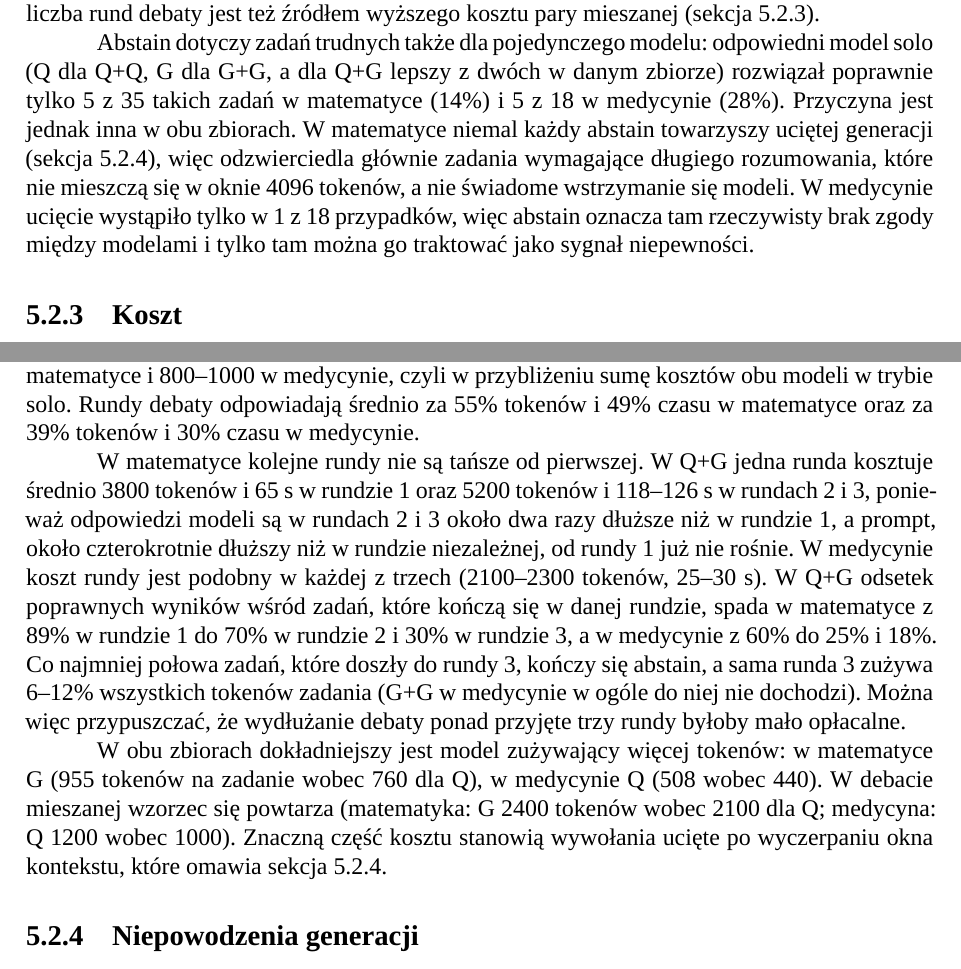
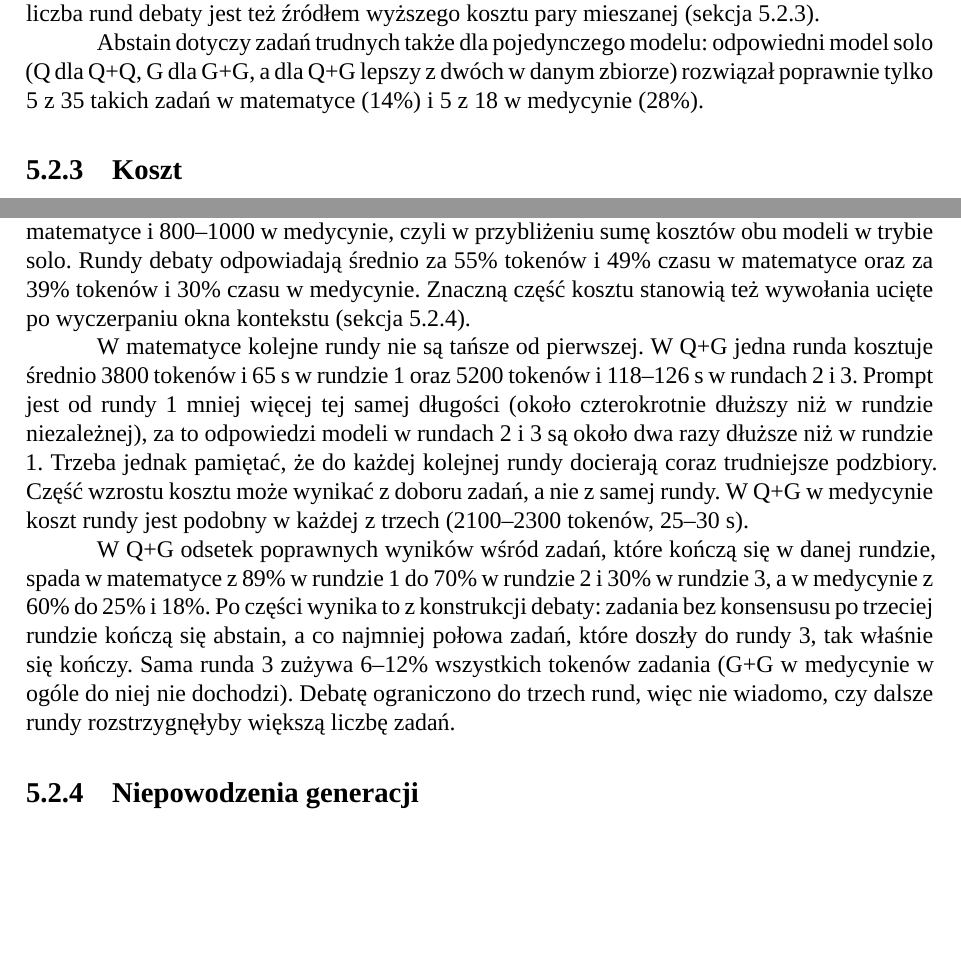
Before and after one commit to Nowak0/multi_llm_system, a LaTeX document (text/main.tex, which reads text/chapters/5-badania-i-analiza-wynikow.tex): two parts of pages 29 and 31 of 38, joined at a grey line, cut so that both start at the same text, the shorter picture padded with empty space. Compiled offline with XeLaTeX; a missing font is replaced by an installed copy or a similar font.

Commit message:
feedback fix v2

```diff
--- a/text/chapters/5-badania-i-analiza-wynikow.tex
+++ b/text/chapters/5-badania-i-analiza-wynikow.tex
@@ -106,7 +106,7 @@ W większości zadań wynik ustala się jeszcze przed debatą: modele zgadzają
 
 Para mieszana częściej wchodzi w debatę: w matematyce w 109 zadaniach wobec 65 (Q+Q) i 43 (G+G), w medycynie w 90 wobec 30 i 21. O skutku decyduje zbiór. W matematyce poprawna odpowiedź przetrwała debatę prawie za każdym razem (Q+G: 72 z 73), a debata uratowała ponadto 10 zadań. Z tego względu większa liczba debat przekłada się tu na najlepszy wynik. W medycynie, gdy ktoś miał poprawną odpowiedź w rundzie niezależnej, przetrwała ona debatę w około połowie zadań w każdej z trzech konfiguracji (Q+Q: 12 z 23, Q+G: 40 z 74, G+G: 5 z 11). Q+G utraciła więc więcej zadań (34 wobec 11 w Q+Q i 6 w G+G) głównie dlatego, że częściej debatowała. Te straty w przybliżeniu równoważą zysk z rzadszych zgodnych błędów (31 wobec 57 w Q+Q) i mogą tłumaczyć, dlaczego Q+G nie wyprzedza tam Q+Q. Większa liczba rund debaty jest też źródłem wyższego kosztu pary mieszanej (sekcja~\ref{sec:koszt}).
 
-Abstain dotyczy zadań trudnych także dla pojedynczego modelu: odpowiedni model solo (Q dla Q+Q, G dla G+G, a dla Q+G lepszy z dwóch w danym zbiorze) rozwiązał poprawnie tylko 5 z 35 takich zadań w matematyce (14\%) i 5 z 18 w medycynie (28\%). Przyczyna jest jednak inna w obu zbiorach. W matematyce niemal każdy abstain towarzyszy uciętej generacji (sekcja~\ref{sec:niepowodzenia}), więc odzwierciedla głównie zadania wymagające długiego rozumowania, które nie mieszczą się w oknie 4096 tokenów, a nie świadome wstrzymanie się modeli. W medycynie ucięcie wystąpiło tylko w 1 z 18 przypadków, więc abstain oznacza tam rzeczywisty brak zgody między modelami i tylko tam można go traktować jako sygnał niepewności.
+Abstain dotyczy zadań trudnych także dla pojedynczego modelu: odpowiedni model solo (Q dla Q+Q, G dla G+G, a dla Q+G lepszy z dwóch w danym zbiorze) rozwiązał poprawnie tylko 5 z 35 takich zadań w matematyce (14\%) i 5 z 18 w medycynie (28\%).
 
 \subsection{Koszt}
 \label{sec:koszt}
@@ -135,11 +135,11 @@ Czy ten koszt się zwraca, zależy od zbioru. W matematyce G jest dokładniejszy
 
 Pod względem czasu w matematyce G nie ustępuje Q+Q dokładnością (78,0\% wobec 72,0\%), a rozwiązuje zadania 1,9 razy szybciej, natomiast Q+G jest dokładniejsza i szybsza od G+G (85,6\% w 103,7~s wobec 81,2\% w 125,2~s). G+G działa wolniej mimo mniejszej liczby tokenów (4100 wobec 4500), ponieważ model G przetwarza tokeny wolniej niż Q: w trybie solo zużywa 27,8~s przy 955 tokenach, a Q 13,5~s przy 760. W medycynie Q+G działa najwolniej (34,8~s) i 1,8 razy wolniej niż Q+Q, choć nie jest od niej dokładniejsza. Do tego czasu wlicza się średnio około 6--7~s na zadanie na ładowanie modeli przy przełączaniu między Q i G, którego praktycznie nie ma w pozostałych konfiguracjach.
 
-Koszt debaty składa się z rundy niezależnej, w której oba modele odpowiadają jak w trybie solo, oraz z rund debaty. Runda niezależna zużywa 1600--2000~tokenów na zadanie w matematyce i 800--1000 w medycynie, czyli w przybliżeniu sumę kosztów obu modeli w trybie solo. Rundy debaty odpowiadają średnio za 55\% tokenów i 49\% czasu w matematyce oraz za 39\% tokenów i 30\% czasu w medycynie.
+Koszt debaty składa się z rundy niezależnej, w której oba modele odpowiadają jak w trybie solo, oraz z rund debaty. Runda niezależna zużywa 1600--2000 tokenów na zadanie w matematyce i 800--1000 w medycynie, czyli w przybliżeniu sumę kosztów obu modeli w trybie solo. Rundy debaty odpowiadają średnio za 55\% tokenów i 49\% czasu w matematyce oraz za 39\% tokenów i 30\% czasu w medycynie. Znaczną część kosztu stanowią też wywołania ucięte po wyczerpaniu okna kontekstu (sekcja~\ref{sec:niepowodzenia}).
 
-W matematyce kolejne rundy nie są tańsze od pierwszej. W Q+G jedna runda kosztuje średnio 3800~tokenów i 65~s w rundzie 1 oraz 5200~tokenów i 118--126~s w rundach 2 i 3, ponieważ odpowiedzi modeli są w rundach 2 i 3 około dwa razy dłuższe niż w rundzie 1, a prompt, około czterokrotnie dłuższy niż w rundzie niezależnej, od rundy 1 już nie rośnie. W medycynie koszt rundy jest podobny w każdej z trzech (2100--2300~tokenów, 25--30~s). W Q+G odsetek poprawnych wyników wśród zadań, które kończą się w danej rundzie, spada w matematyce z 89\% w rundzie 1 do 70\% w rundzie 2 i 30\% w rundzie 3, a w medycynie z 60\% do 25\% i 18\%. Co najmniej połowa zadań, które doszły do rundy 3, kończy się abstain, a sama runda 3 zużywa 6--12\% wszystkich tokenów zadania (G+G w medycynie w ogóle do niej nie dochodzi). Można więc przypuszczać, że wydłużanie debaty ponad przyjęte trzy rundy byłoby mało opłacalne.
+W matematyce kolejne rundy nie są tańsze od pierwszej. W Q+G jedna runda kosztuje średnio 3800~tokenów i 65~s w rundzie 1 oraz 5200~tokenów i 118--126~s w rundach 2 i 3. Prompt jest od rundy 1 mniej więcej tej samej długości (około czterokrotnie dłuższy niż w rundzie niezależnej), za to odpowiedzi modeli w rundach 2 i 3 są około dwa razy dłuższe niż w rundzie 1. Trzeba jednak pamiętać, że do każdej kolejnej rundy docierają coraz trudniejsze podzbiory. Część wzrostu kosztu może wynikać z doboru zadań, a nie z samej rundy. W Q+G w medycynie koszt rundy jest podobny w każdej z trzech (2100--2300 tokenów, 25--30 s).
 
-W obu zbiorach dokładniejszy jest model zużywający więcej tokenów: w matematyce G (955 tokenów na zadanie wobec 760 dla Q), w medycynie Q (508 wobec 440). W debacie mieszanej wzorzec się powtarza (matematyka: G 2400~tokenów wobec 2100 dla Q; medycyna: Q 1200 wobec 1000). Znaczną część kosztu stanowią wywołania ucięte po wyczerpaniu okna kontekstu, które omawia sekcja~\ref{sec:niepowodzenia}.
+W Q+G odsetek poprawnych wyników wśród zadań, które kończą się w danej rundzie, spada w matematyce z 89\% w rundzie 1 do 70\% w rundzie 2 i 30\% w rundzie 3, a w medycynie z 60\% do 25\% i 18\%. Po części wynika to z konstrukcji debaty: zadania bez konsensusu po trzeciej rundzie kończą się abstain, a co najmniej połowa zadań, które doszły do rundy 3, tak właśnie się kończy. Sama runda 3 zużywa 6--12\% wszystkich tokenów zadania (G+G w medycynie w ogóle do niej nie dochodzi). Debatę ograniczono do trzech rund, więc nie wiadomo, czy dalsze rundy rozstrzygnęłyby większą liczbę zadań.
 
 \subsection{Niepowodzenia generacji}
 \label{sec:niepowodzenia}
```
Also changed, not shown: text/main.pdf, text/chapters/5-badania-i-analiza-wynikow.tex (4 more changed lines), 1 other file.
